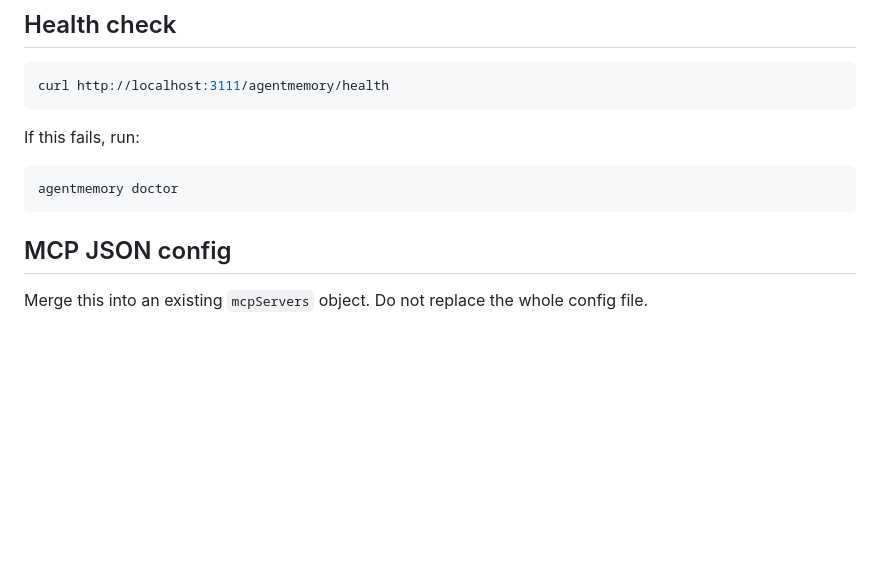
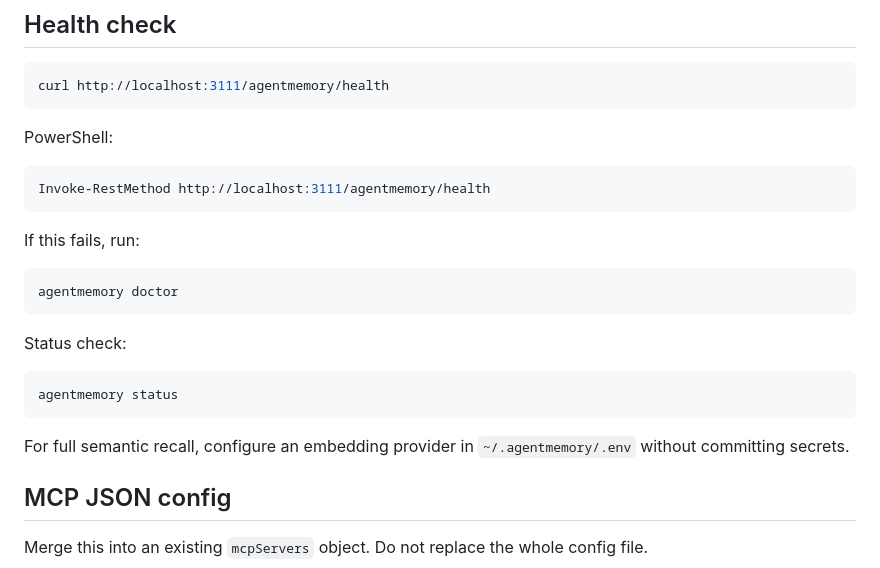
Before and after one commit to serhiipriadko2-sys/membot, a Markdown page: docs/dev/AGENTMEMORY_SETUP.md, the part around one of its changes. Drawn GitHub-style; blank space fills up the shorter version.

````diff
--- a/docs/dev/AGENTMEMORY_SETUP.md
+++ b/docs/dev/AGENTMEMORY_SETUP.md
@@ -78,11 +98,25 @@ Reason: `npx` can serve stale cached versions, so prefer either global install o
 curl http://localhost:3111/agentmemory/health
 ```
 
+PowerShell:
+
+```powershell
+Invoke-RestMethod http://localhost:3111/agentmemory/health
+```
+
 If this fails, run:
 
 ```bash
 agentmemory doctor
 ```
+
+Status check:
+
+```bash
+agentmemory status
+```
+
+For full semantic recall, configure an embedding provider in `~/.agentmemory/.env` without committing secrets.
 
 ## MCP JSON config
 
````
Also changed, not shown: other parts of docs/dev/AGENTMEMORY_SETUP.md (+33 -1 lines).
